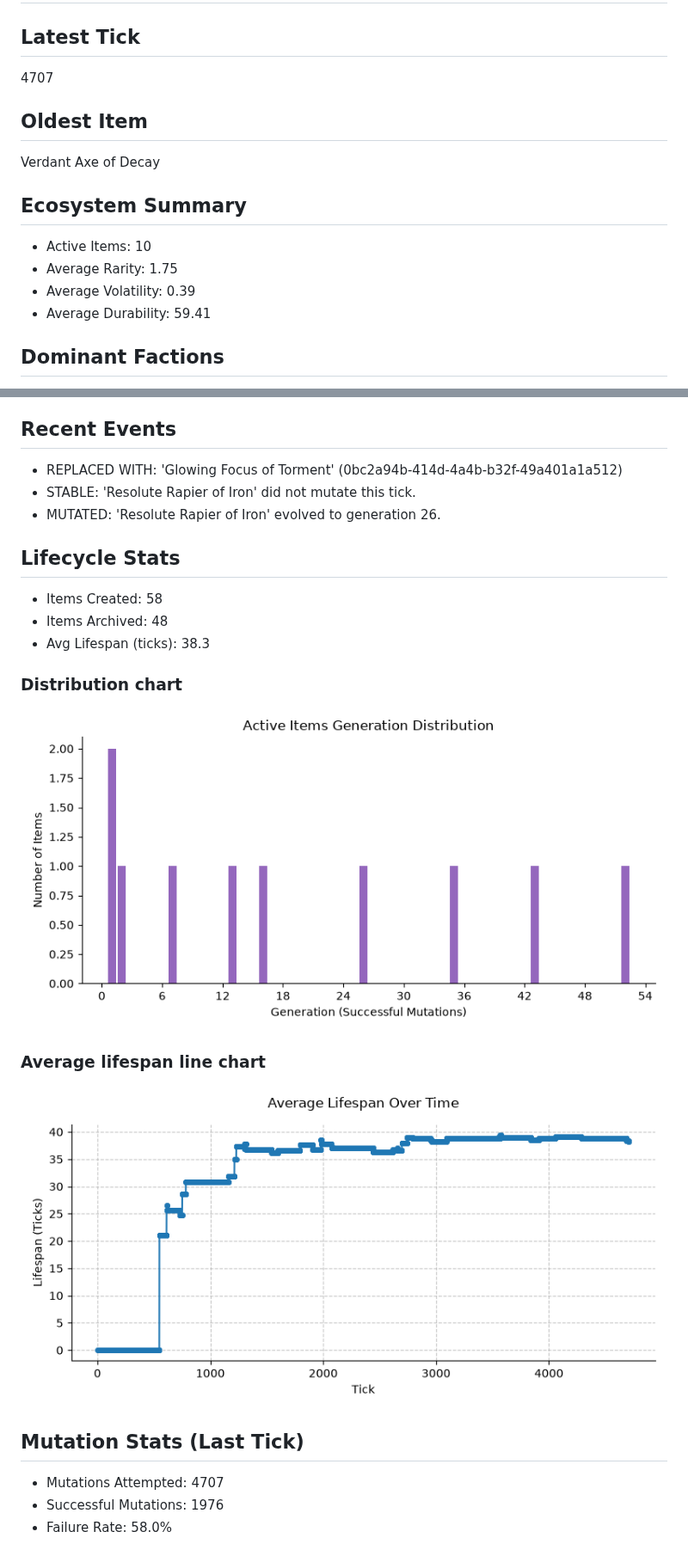
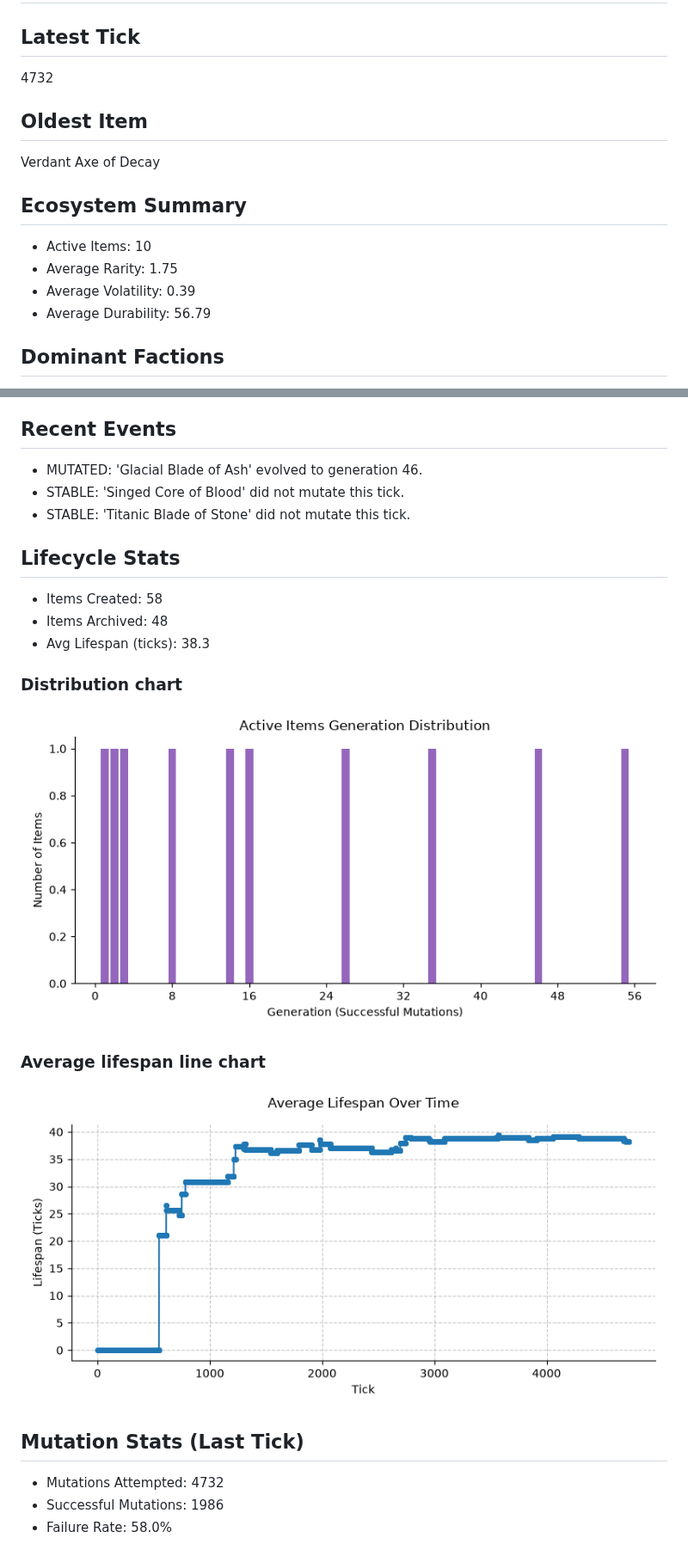
Before and after one commit to JustYarnu/SystematicItems, a Markdown page: README.md, 2 parts joined by grey strips. Shown at 86% size. Rendered like a GitHub page; pictures changed too: assets/avg_lifespan.png, assets/lifespan_dist.png.

Commit message:
🌍 world tick update (hourly)

```diff
--- a/README.md
+++ b/README.md
@@ -3,7 +3,7 @@ For the actual documentation, see [docs](docs/).
 # World state overview
 
 ## Latest Tick
-4707
+4732
 
 ## Oldest Item
 Verdant Axe of Decay
@@ -12,7 +12,7 @@ Verdant Axe of Decay
 - Active Items: 10
 - Average Rarity: 1.75
 - Average Volatility: 0.39
-- Average Durability: 59.41
+- Average Durability: 56.79
 
 ## Dominant Factions
 - Chaos: 0.9
@@ -24,9 +24,9 @@ Verdant Axe of Decay
 - Most Volatile Item: Titanic Blade of Stone
 
 ## Recent Events
-- REPLACED WITH: 'Glowing Focus of Torment' (0bc2a94b-414d-4a4b-b32f-49a401a1a512)
-- STABLE: 'Resolute Rapier of Iron' did not mutate this tick.
-- MUTATED: 'Resolute Rapier of Iron' evolved to generation 26.
+- MUTATED: 'Glacial Blade of Ash' evolved to generation 46.
+- STABLE: 'Singed Core of Blood' did not mutate this tick.
+- STABLE: 'Titanic Blade of Stone' did not mutate this tick.
 
 ## Lifecycle Stats
 - Items Created: 58
@@ -40,8 +40,8 @@ Verdant Axe of Decay
 ![Avg Lifespan](assets/avg_lifespan.png)
 
 ## Mutation Stats (Last Tick)
-- Mutations Attempted: 4707
-- Successful Mutations: 1976
+- Mutations Attempted: 4732
+- Successful Mutations: 1986
 - Failure Rate: 58.0%
 
 ![Fail Rate](assets/fail_rate.png)
```
Also changed, not shown: other parts of README.md (+1 -1 lines), assets/cpt.png, assets/fail_rate.png, 12 other files.
